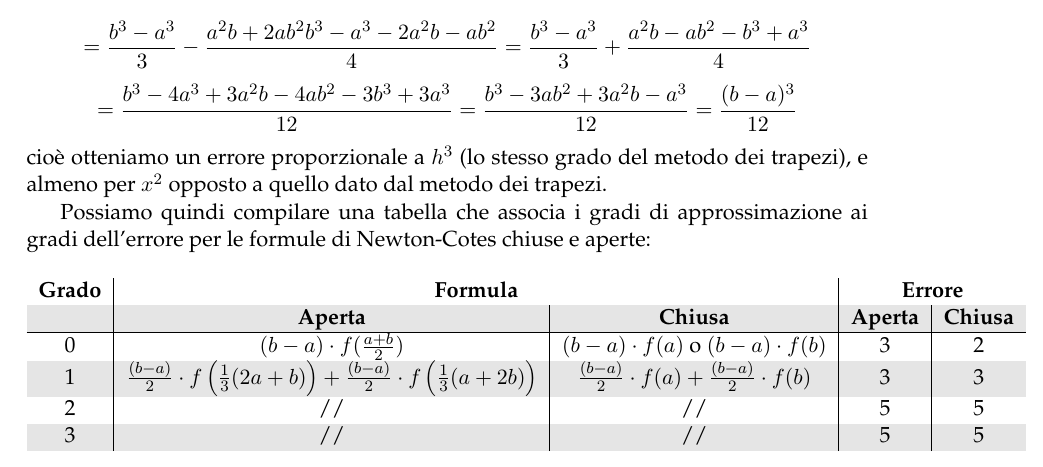
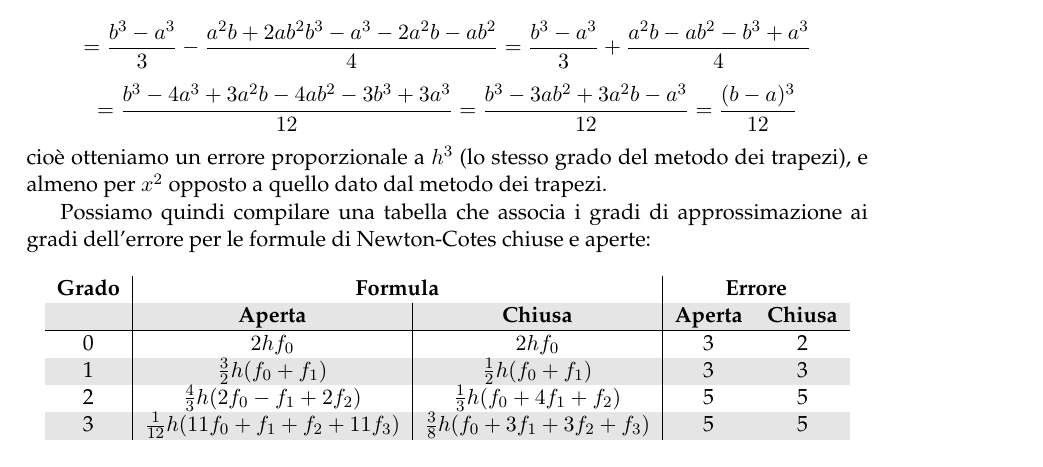
Before and after one commit to seggiani-luca/appunti-num, a LaTeX document (05-02/main.tex): part of page 6 of 7, cut so that both start at the same text. Compiled offline with pdfLaTeX.

Commit message:
rivisto perbene newton cotes

```diff
--- a/05-02/main.tex
+++ b/05-02/main.tex
@@ -511,10 +511,10 @@ Possiamo quindi compilare una tabella che associa i gradi di approssimazione ai
 		\bfseries Grado & \multicolumn{2}{c|}{\bfseries Formula} & \multicolumn{2}{c}{\bfseries Errore} \\
 																		& \bfseries Aperta & \bfseries Chiusa & \bfseries Aperta & \bfseries Chiusa \\
 		\hline
-		0 & $(b - a) \cdot f(\frac{a + b}{2})$ & $(b - a) \cdot f(a)$ o $(b - a) \cdot f(b)$ & 3 & 2 \\
-		1 & $ \frac{(b - a)}{2} \cdot f\left(\frac{1}{3} (2a + b) \right) + \frac{(b - a)}{2} \cdot f \left( \frac{1}{3} (a + 2b) \right)$ & $\frac{(b - a)}{2} \cdot f(a) + \frac{(b - a)}{2} \cdot f(b)$ & 3 & 3 \\
-		2 & // & // & 5 & 5 \\
-		3 & // & // & 5 & 5 \\
+		0 & $2 h f_0$ & $2 h f_0$ & 3 & 2 \\
+		1 & $\frac{3}{2} h (f_0 + f_1)$ & $\frac{1}{2} h (f_0 + f_1)$ & 3 & 3 \\
+		2 & $\frac{4}{3} h (2 f_0 - f_1 + 2 f_2)$ & $\frac{1}{3} h (f_0 + 4 f_1 + f_2)$ & 5 & 5 \\
+		3 & $\frac{1}{12} h (11 f_0 + f_1 + f_2 + 11 f_3)$ & $\frac{3}{8} h (f_0 + 3f_1 + 3 f_2 + f_3)$ & 5 & 5 \\
 	\end{tabular}
 \end{table}
 
```
Also changed, not shown: 05-02/main.pdf, master/master.pdf.
